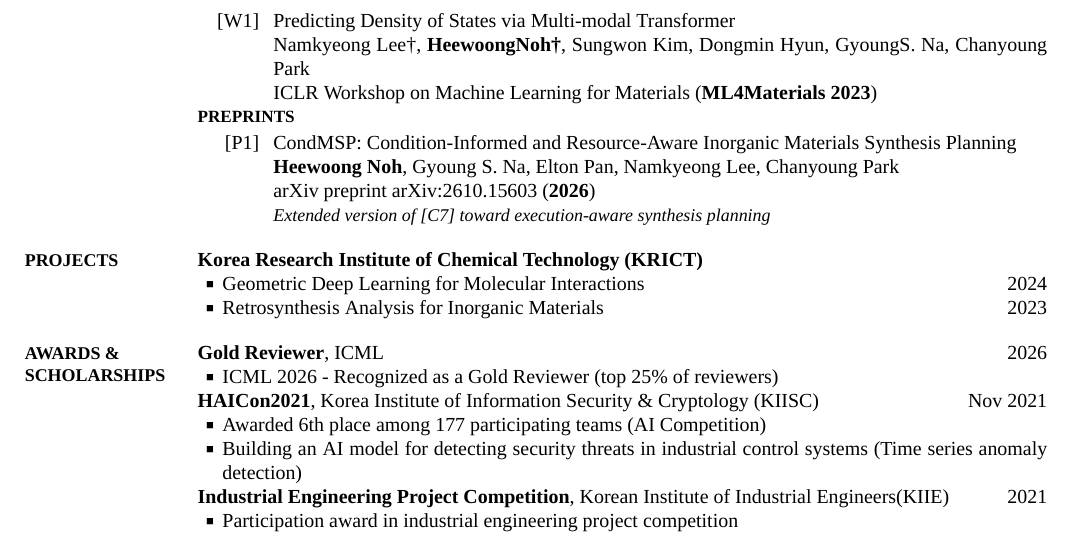
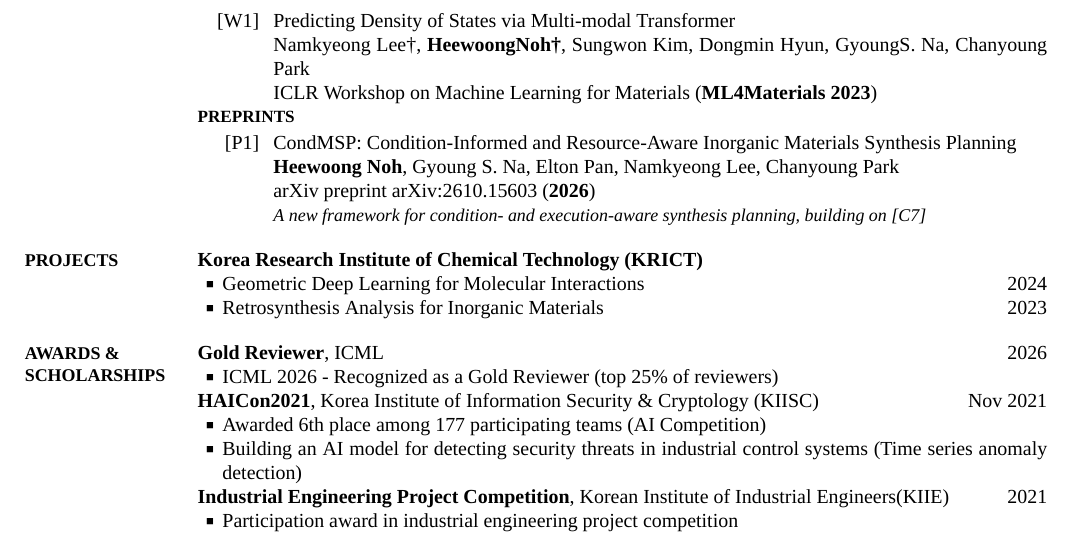
Before and after one commit to heewoong-noh/heewoong-noh.github.io, a LaTeX CV (CV_overleaf/CV_short.tex): part of page 2 of 2, cut so that both start at the same text. The pictures show the PDF file CV_overleaf/CV_short.pdf that the author committed with the source.

Commit message:
Reword CondMSP description as a new framework building on NeurIPS 2026 work
Co-Authored-By: Claude Opus 5.5 (1M context) <noreply@anthropic.com>

```diff
--- a/CV_overleaf/CV_short.tex
+++ b/CV_overleaf/CV_short.tex
@@ -431,7 +431,7 @@ ICLR Workshop on Machine Learning for Materials (\textbf{ML4Materials 2023})
 \newline
 arXiv preprint arXiv:2610.15603 (\textbf{2026})
 \newline
-{\small \textit{Extended version of [C7] toward execution-aware synthesis planning}}
+{\small \textit{A new framework for condition- and execution-aware synthesis planning, building on [C7]}}
 
 \endgroup
 %%%%%%%%%%%%%%%%%%
```
Also changed, not shown: _news/announcement_14.md (+1 -1 lines), CV_overleaf/CV_short.pdf, assets/pdf/CV_Heewoong_Noh.pdf.
